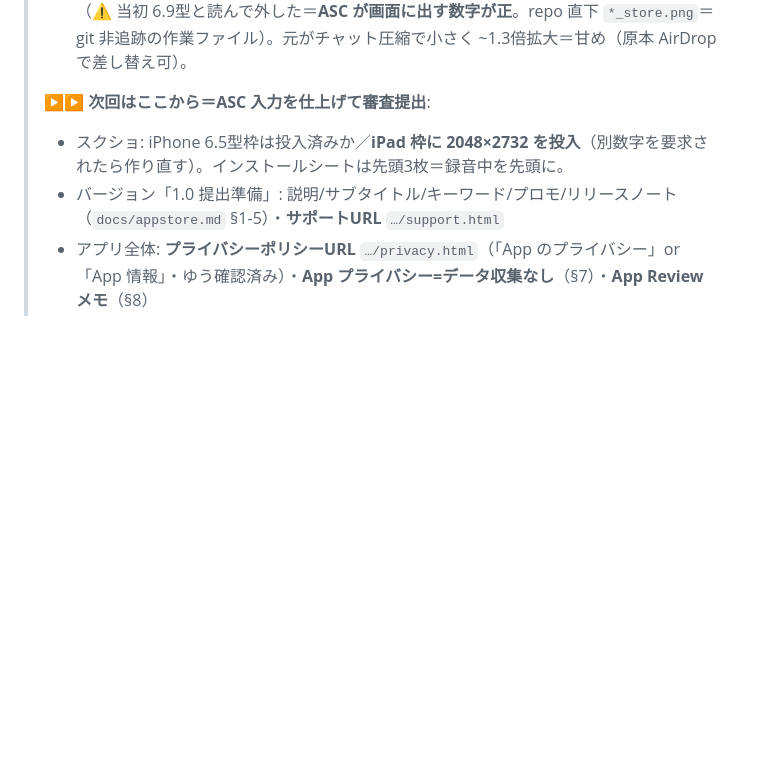
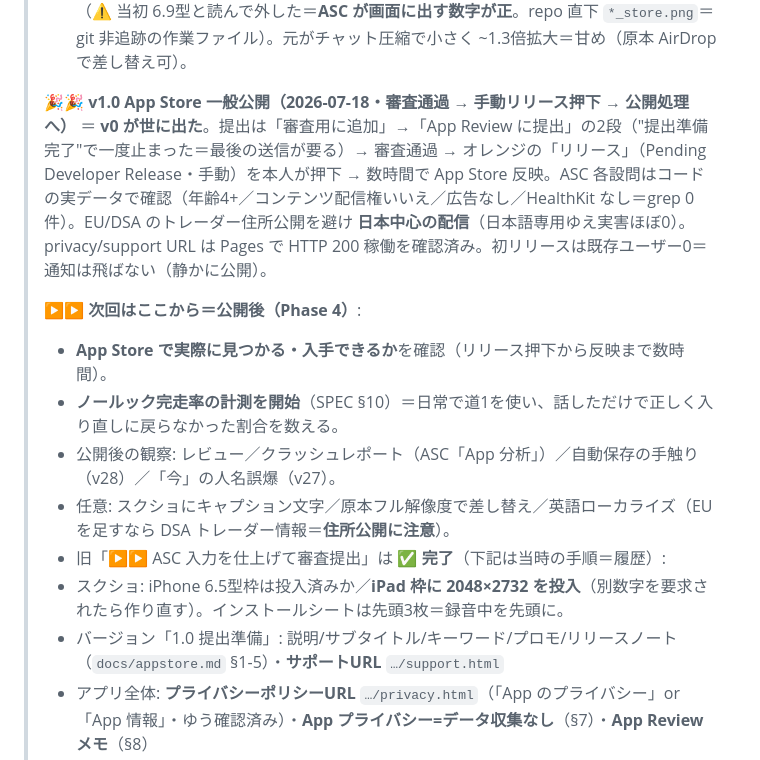
Before and after one commit to yutsutke/voice-calendar, a Markdown page: TODO.md, the part around the change. Rendered like a GitHub page; blank space fills up the shorter version.

```diff
--- a/TODO.md
+++ b/TODO.md
@@ -108,7 +108,14 @@
 > - **提出物ドラフト `docs/appstore.md`**（App名=ボイスカレンダー・サブタイトル・キーワード・説明〔ゆうの実例「明日10時30分 会議」「現在 東京駅についた」入り〕・プロモ・リリースノート・**プライバシー表示=データ収集なし**・**審査メモ**〔日本語不要でテスト可の一文が肝〕・スクショ構成）。カテゴリ=仕事効率化・年齢4+・デモアカウント不要。
 > - **スクショを ASC 受理サイズに加工**＝**iPhone 6.5型 1242×2688 / iPad 12.9型 2048×2732**（⚠️ 当初 6.9型と読んで外した＝**ASC が画面に出す数字が正**。repo 直下 `*_store.png`＝git 非追跡の作業ファイル）。元がチャット圧縮で小さく ~1.3倍拡大＝甘め（原本 AirDrop で差し替え可）。
 >
-> **▶▶ 次回はここから＝ASC 入力を仕上げて審査提出**:
+> **🎉🎉 v1.0 App Store 一般公開（2026-07-18・審査通過 → 手動リリース押下 → 公開処理へ）** ＝ **v0 が世に出た**。提出は「審査用に追加」→「App Review に提出」の2段（"提出準備完了"で一度止まった＝最後の送信が要る）→ 審査通過 → オレンジの「リリース」（Pending Developer Release・手動）を本人が押下 → 数時間で App Store 反映。ASC 各設問はコードの実データで確認（年齢4+／コンテンツ配信権いいえ／広告なし／HealthKit なし＝grep 0件）。EU/DSA のトレーダー住所公開を避け **日本中心の配信**（日本語専用ゆえ実害ほぼ0）。privacy/support URL は Pages で HTTP 200 稼働を確認済み。初リリースは既存ユーザー0＝通知は飛ばない（静かに公開）。
+>
+> **▶▶ 次回はここから＝公開後（Phase 4）**:
+> - **App Store で実際に見つかる・入手できるか**を確認（リリース押下から反映まで数時間）。
+> - **ノールック完走率の計測を開始**（SPEC §10）＝日常で道1を使い、話しただけで正しく入り直しに戻らなかった割合を数える。
+> - 公開後の観察: レビュー／クラッシュレポート（ASC「App 分析」）／自動保存の手触り（v28）／「今」の人名誤爆（v27）。
+> - 任意: スクショにキャプション文字／原本フル解像度で差し替え／英語ローカライズ（EU を足すなら DSA トレーダー情報＝**住所公開に注意**）。
+> - 旧「▶▶ ASC 入力を仕上げて審査提出」は **✅ 完了**（下記は当時の手順＝履歴）:
 > - スクショ: iPhone 6.5型枠は投入済みか／**iPad 枠に 2048×2732 を投入**（別数字を要求されたら作り直す）。インストールシートは先頭3枚＝録音中を先頭に。
 > - バージョン「1.0 提出準備」: 説明/サブタイトル/キーワード/プロモ/リリースノート（`docs/appstore.md` §1-5）・**サポートURL** `…/support.html`
 > - アプリ全体: **プライバシーポリシーURL** `…/privacy.html`（「App のプライバシー」or「App 情報」・ゆう確認済み）・**App プライバシー=データ収集なし**（§7）・**App Review メモ**（§8）
```
Also changed, not shown: CHANGELOG.md (+29 -0 lines).
